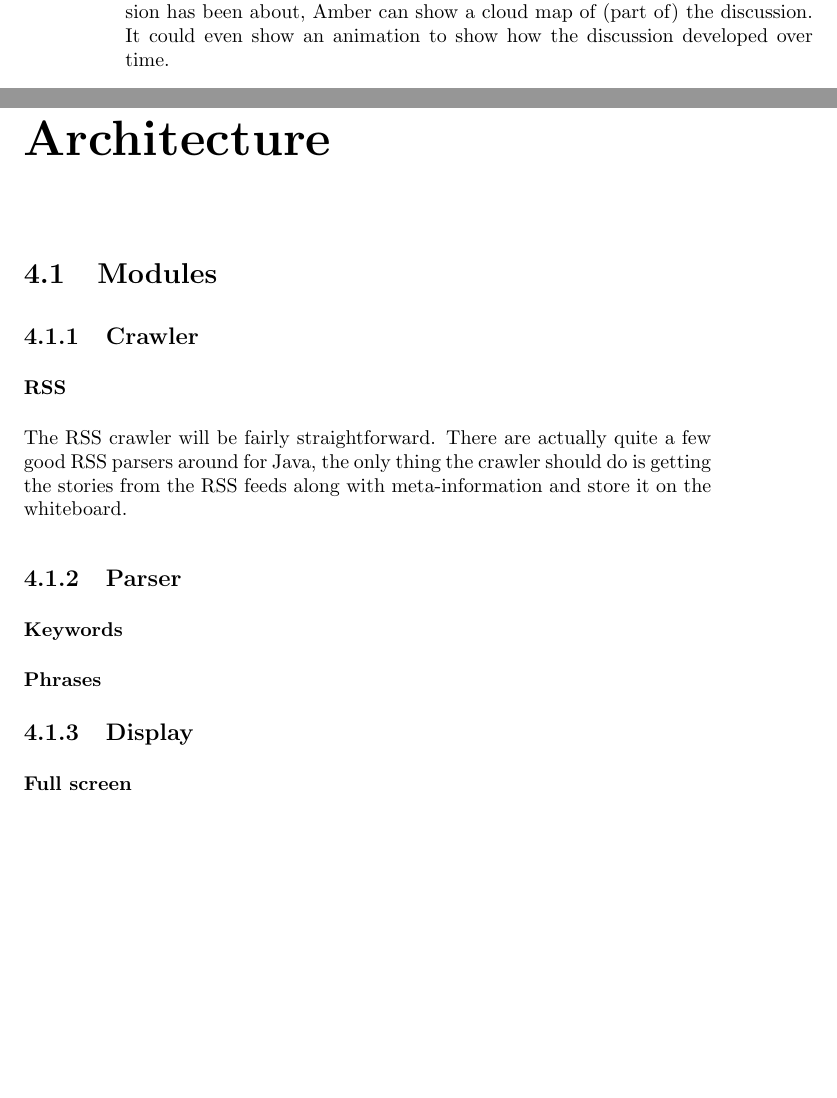
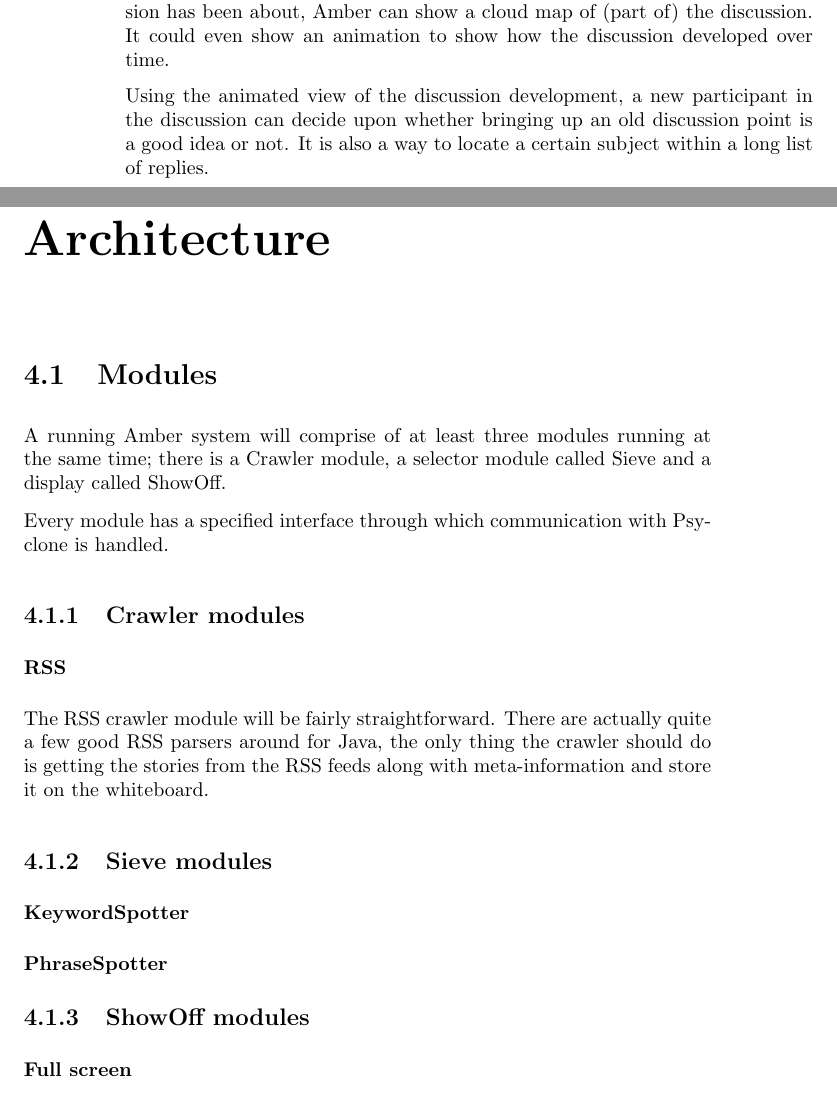
Before and after one commit to islandsvinur/amber, a LaTeX document (documentation/design/design.tex, which reads documentation/design/design-components.inc.tex, documentation/design/design-scenarios.inc.tex): two parts of pages 5 and 8 of 11 before the commit and two parts of pages 4 and 7 of 9 after it, joined at a grey line, cut so that both start at the same text, the shorter picture padded with empty space. Compiled offline with pdfLaTeX.

Commit message:
Labels, introduction, scenario expanded

```diff
--- a/documentation/design/design-components.inc.tex
+++ b/documentation/design/design-components.inc.tex
@@ -1,23 +1,29 @@
 \section{Modules}
 
+A running Amber system will comprise of at least three modules running at the
+same time; there is a Crawler module, a selector module called Sieve and a
+display called ShowOff.
 
-\subsection{Crawler}
+Every module has a specified interface through which communication with
+Psyclone is handled.
+
+\subsection{Crawler modules}
 
 \subsubsection{RSS}
 
-The RSS crawler will be fairly straightforward. There are actually quite a few
-good RSS parsers around for Java, the only thing the crawler should do is
+The RSS crawler module will be fairly straightforward. There are actually quite
+a few good RSS parsers around for Java, the only thing the crawler should do is
 getting the stories from the RSS feeds along with meta-information and store it
 on the whiteboard.
 
-\subsection{Parser}
+\subsection{Sieve modules}
 
-\subsubsection{Keywords}
+\subsubsection{KeywordSpotter}
 
-\subsubsection{Phrases}
+\subsubsection{PhraseSpotter}
 
 
-\subsection{Display}
+\subsection{ShowOff modules}
 
 \subsubsection{Full screen}
 
--- a/documentation/design/design-scenarios.inc.tex
+++ b/documentation/design/design-scenarios.inc.tex
@@ -23,3 +23,8 @@ multiple times during their lives. To get an idea what subjects the whole
 discussion has been about, \Amber\ can show a cloud map of (part of) the
 discussion. It could even show an animation to show how the discussion
 developed over time.
+
+Using the animated view of the discussion development, a new participant in the
+discussion can decide upon whether bringing up an old discussion point is a
+good idea or not. It is also a way to locate a certain subject within a long
+list of replies.
```
Also changed, not shown: documentation/design/design-architecture.inc.tex (+1 -1 lines), documentation/design/design-intro.inc.tex (+5 -2 lines), documentation/design/design-requirements.inc.tex (+1 -1 lines), documentation/design/design.tex (+5 -4 lines), documentation/design/design-scenarios.inc.tex (2 more changed lines).
